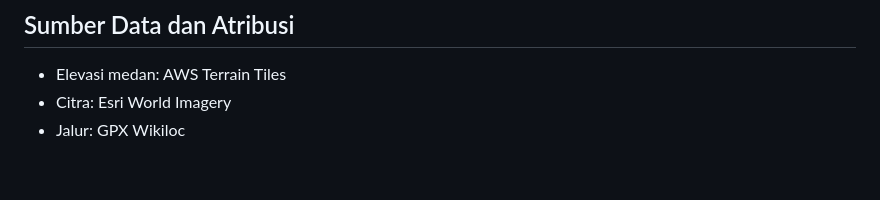
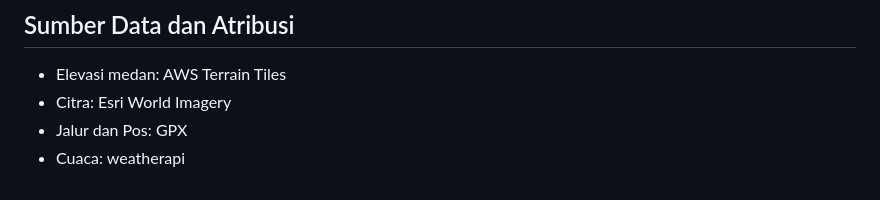
Before and after one commit to yogyremasetyantoui/monitoring-pendakian, a Markdown page: README.md, the part around the change. Rendered like a GitHub page.

```diff
--- a/README.md
+++ b/README.md
@@ -196,4 +196,5 @@ Di `dashboard_monitoring_3D.html`, konstanta `LABEL_LIFT` (saat ini 20) mengatur
 
 - Elevasi medan: AWS Terrain Tiles
 - Citra: Esri World Imagery
-- Jalur: GPX Wikiloc
+- Jalur dan Pos: GPX
+- Cuaca: weatherapi
```
